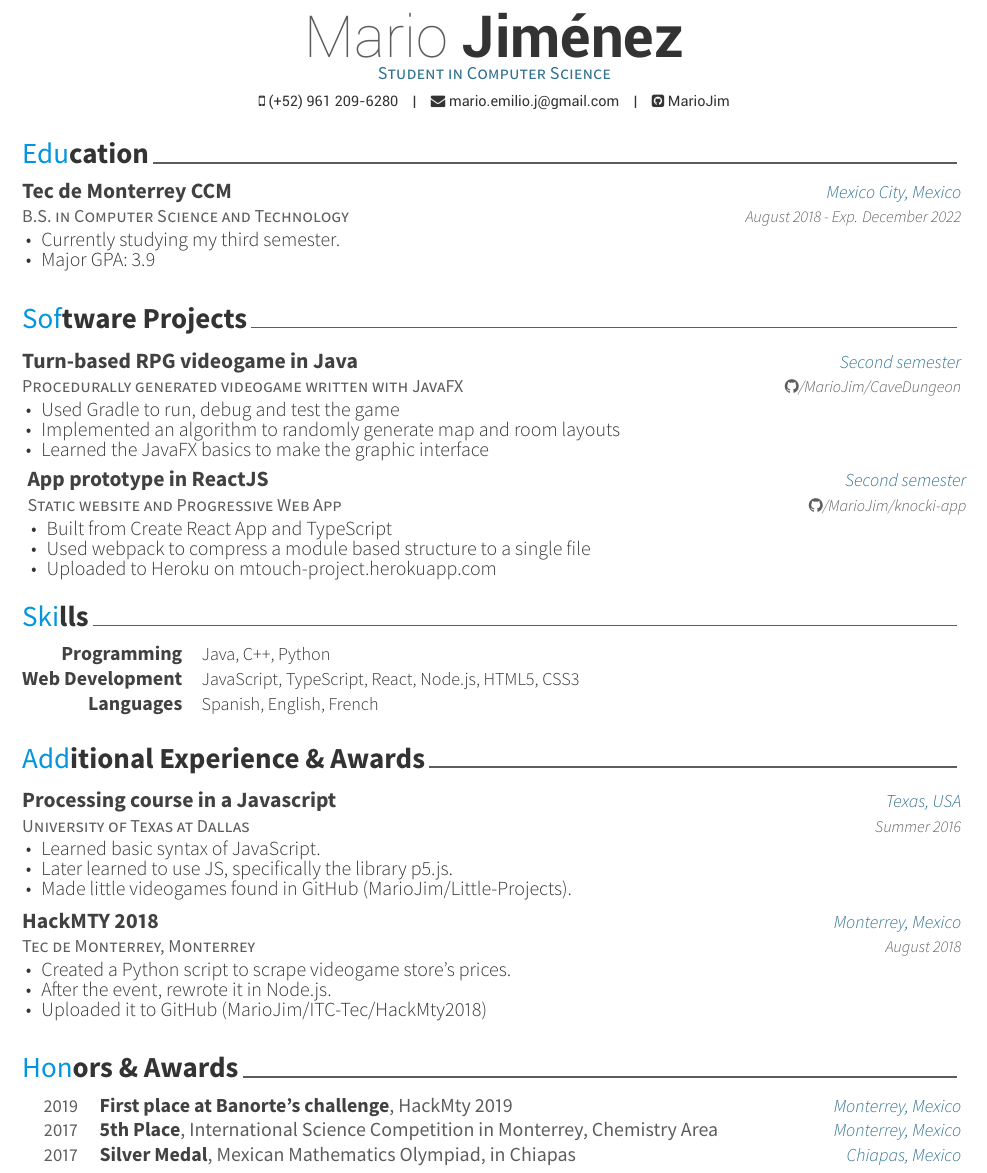
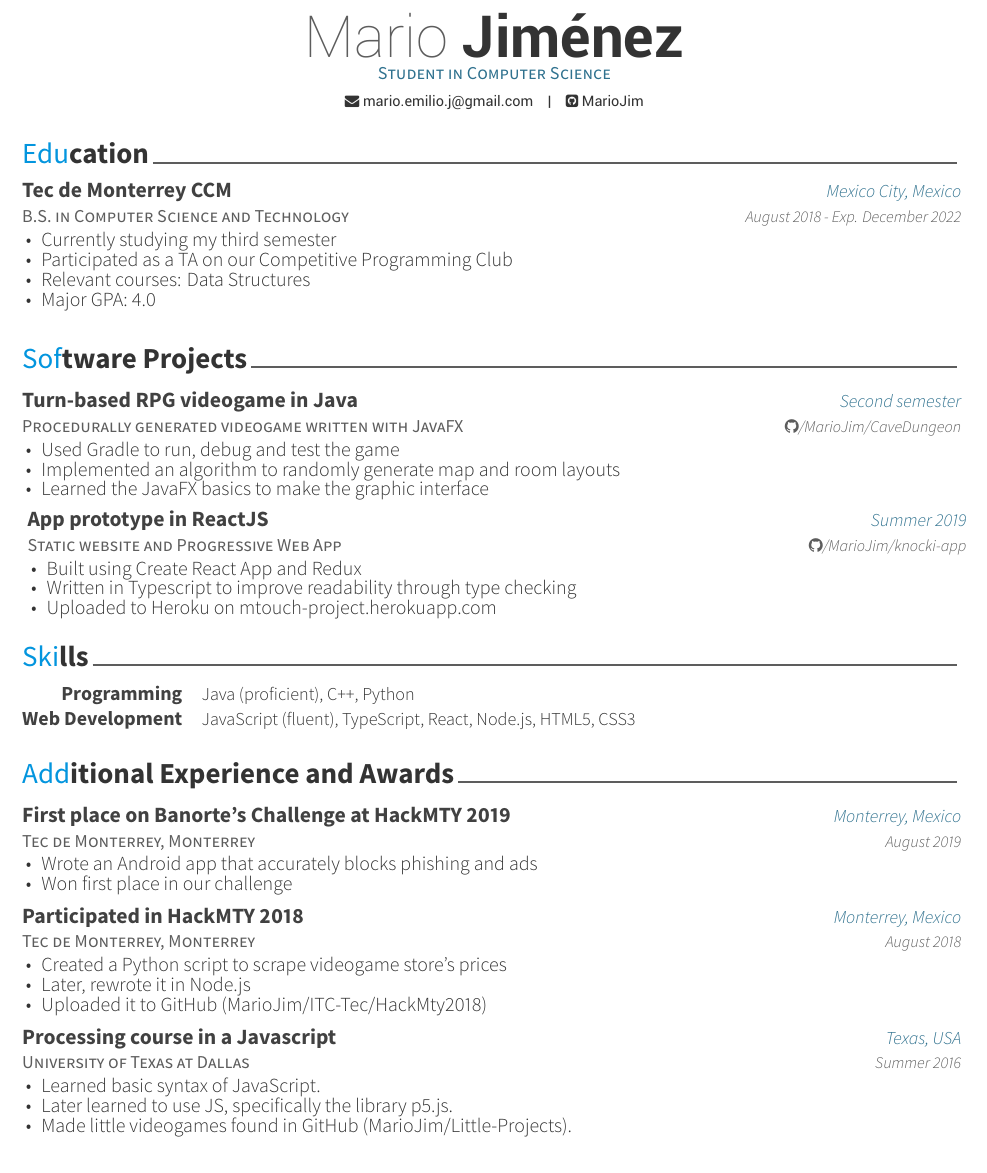
Before and after one commit to MarioJim/ResumeAndPortfolio, a LaTeX CV (resume.tex, which reads resume/additional.tex, resume/education.tex, resume/honors.tex): part of the page, cut so that both start at the same text. The pictures show the PDF file resume.pdf that the author committed with the source.

Commit message:
Update - HackMTY 2019

```diff
--- a/resume/additional.tex
+++ b/resume/additional.tex
@@ -1,13 +1,40 @@
 %-------------------------------------------------------------------------------
 %	SECTION TITLE
 %-------------------------------------------------------------------------------
-\cvsection{Additional Experience \& Awards}
+\cvsection{Additional Experience and Awards}
 
 
 %-------------------------------------------------------------------------------
 %	CONTENT
 %-------------------------------------------------------------------------------
 \begin{cventries}
+
+%---------------------------------------------------------
+  \cventry
+    {Tec de Monterrey, Monterrey} % Affiliation/role
+    {First place on Banorte's Challenge at HackMTY 2019} % Organization/group
+    {Monterrey, Mexico} % Location
+    {August 2019} % Date(s)
+    {
+      \begin{cvitems} % Description(s) of experience/contributions/knowledge
+        \item {Wrote an Android app that accurately blocks phishing and ads}
+        \item {Won first place in our challenge}
+      \end{cvitems}
+    }
+
+%---------------------------------------------------------
+  \cventry
+    {Tec de Monterrey, Monterrey} % Affiliation/role
+    {Participated in HackMTY 2018} % Organization/group
+    {Monterrey, Mexico} % Location
+    {August 2018} % Date(s)
+    {
+      \begin{cvitems} % Description(s) of experience/contributions/knowledge
+        \item {Created a Python script to scrape videogame store's prices}
+        \item {Later, rewrote it in Node.js}
+        \item {Uploaded it to GitHub (MarioJim/ITC-Tec/HackMty2018)}
+      \end{cvitems}
+    }
 
 %---------------------------------------------------------
   \cventry
@@ -24,18 +51,4 @@
     }
 
 %---------------------------------------------------------
-  \cventry
-    {Tec de Monterrey, Monterrey} % Affiliation/role
-    {HackMTY 2018} % Organization/group
-    {Monterrey, Mexico} % Location
-    {August 2018} % Date(s)
-    {
-      \begin{cvitems} % Description(s) of experience/contributions/knowledge
-        \item {Created a Python script to scrape videogame store's prices.}
-        \item {After the event, rewrote it in Node.js.}
-        \item {Uploaded it to GitHub (MarioJim/ITC-Tec/HackMty2018)}
-      \end{cvitems}
-    }
-
-%---------------------------------------------------------
 \end{cventries}
--- a/resume/education.tex
+++ b/resume/education.tex
@@ -17,8 +17,10 @@
     {August 2018 - Exp. December 2022} % Date(s)
     {
       \begin{cvitems} % Description(s) bullet points
-        \item {Currently studying my third semester.}
-        \item {Major GPA: 3.9}
+        \item {Currently studying my third semester}
+        \item {Participated as a TA on our Competitive Programming Club}
+        \item {Relevant courses: Data Structures}
+        \item {Major GPA: 4.0}
       \end{cvitems}
     }
 
--- a/resume/honors.tex
+++ /dev/null
@@ -1,23 +0,0 @@
-\cvsection{Honors \& Awards}
-
-\begin{cvhonors}
-
-  \cvhonor
-    {First place at Banorte's challenge} % Award
-    {HackMty 2019} % Event
-    {Monterrey, Mexico} % Location
-    {2019} % Date(s)
-
-  \cvhonor
-    {5th Place} % Award
-    {International Science Competition in Monterrey, Chemistry Area} % Event
-    {Monterrey, Mexico} % Location
-    {2017} % Date(s)
-
-  \cvhonor
-    {Silver Medal} % Award
-    {Mexican Mathematics Olympiad, in Chiapas} % Event
-    {Chiapas, Mexico} % Location
-    {2017} % Date(s)
-
-\end{cvhonors}
--- a/resume/projects.tex
+++ b/resume/projects.tex
@@ -25,12 +25,12 @@
 \cventry
     {Static website and Progressive Web App} % Subtitle
     {App prototype in ReactJS} % Title
-    {Second semester} % Date
+    {Summer 2019} % Date
     {\faGithub/MarioJim/knocki-app}
     {
       \begin{cvitems} % Description(s) bullet points
-        \item {Built from Create React App and TypeScript}
-        \item {Used webpack to compress a module based structure to a single file}
+        \item {Built using Create React App and Redux}
+        \item {Written in Typescript to improve readability through type checking}
         \item {Uploaded to Heroku on mtouch-project.herokuapp.com}
       \end{cvitems}
     }
--- a/resume/skills.tex
+++ b/resume/skills.tex
@@ -12,17 +12,12 @@
 %---------------------------------------------------------
   \cvskill
     {Programming} % Category
-    {Java, C++, Python} % Skills
+    {Java (proficient), C++, Python} % Skills
 
 %---------------------------------------------------------
   \cvskill
     {Web Development} % Category
-    {JavaScript, TypeScript, React, Node.js, HTML5, CSS3} % Skills
-
-%---------------------------------------------------------
-  \cvskill
-    {Languages} % Category
-    {Spanish, English, French} % Skills
+    {JavaScript (fluent), TypeScript, React, Node.js, HTML5, CSS3} % Skills
 
 %---------------------------------------------------------
 \end{cvskills}
```
Also changed, not shown: resume.tex (+1 -2 lines), resume.pdf.
